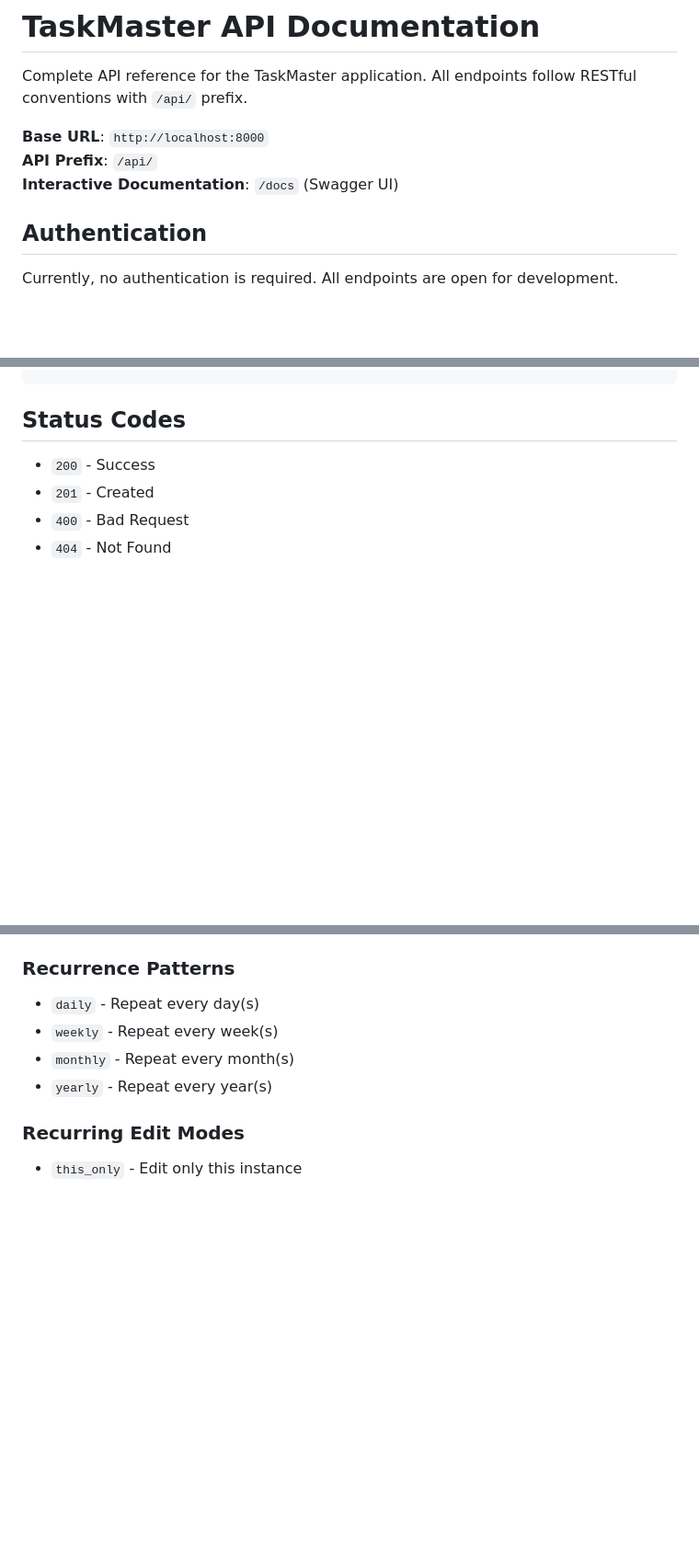
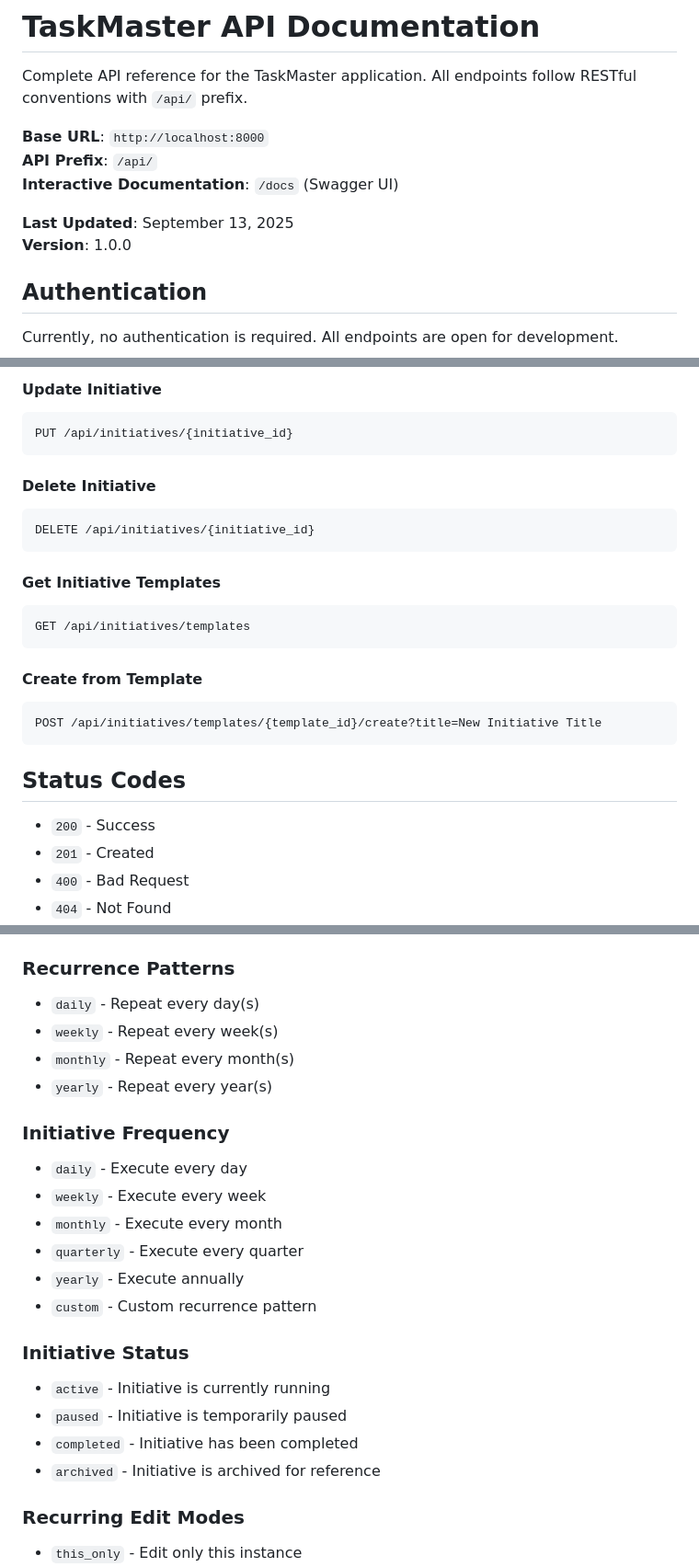
Before and after one commit to spinnelein/taskmaster, a Markdown page: API_DOCUMENTATION.md, 3 parts joined by grey strips. Shown at 92% size. GitHub-like rendering; blank space fills up the shorter version.

````diff
--- a/API_DOCUMENTATION.md
+++ b/API_DOCUMENTATION.md
@@ -5,6 +5,9 @@ Complete API reference for the TaskMaster application. All endpoints follow REST
 **Base URL**: `http://localhost:8000`
 **API Prefix**: `/api/`
 **Interactive Documentation**: `/docs` (Swagger UI)
+
+**Last Updated**: September 13, 2025
+**Version**: 1.0.0
 
 ## Authentication
 
@@ -432,3 +512,23 @@ POST /api/dishes
+#### Update Initiative
+```
+PUT /api/initiatives/{initiative_id}
+```
+
+#### Delete Initiative
+```
+DELETE /api/initiatives/{initiative_id}
+```
+
+#### Get Initiative Templates
+```
+GET /api/initiatives/templates
+```
+
+#### Create from Template
+```
+POST /api/initiatives/templates/{template_id}/create?title=New Initiative Title
+```
+
 ## Status Codes
 
 - `200` - Success
@@ -467,6 +567,20 @@ POST /api/dishes
 - `weekly` - Repeat every week(s)
 - `monthly` - Repeat every month(s)
 - `yearly` - Repeat every year(s)
+
+### Initiative Frequency
+- `daily` - Execute every day
+- `weekly` - Execute every week
+- `monthly` - Execute every month
+- `quarterly` - Execute every quarter
+- `yearly` - Execute annually
+- `custom` - Custom recurrence pattern
+
+### Initiative Status
+- `active` - Initiative is currently running
+- `paused` - Initiative is temporarily paused
+- `completed` - Initiative has been completed
+- `archived` - Initiative is archived for reference
 
 ### Recurring Edit Modes
 - `this_only` - Edit only this instance
````
Also changed, not shown: other parts of API_DOCUMENTATION.md (+77 -0 lines), CLAUDE.md (+30 -7 lines), INITIATIVES_IMPLEMENTATION.md (added, +118 -0 lines).
